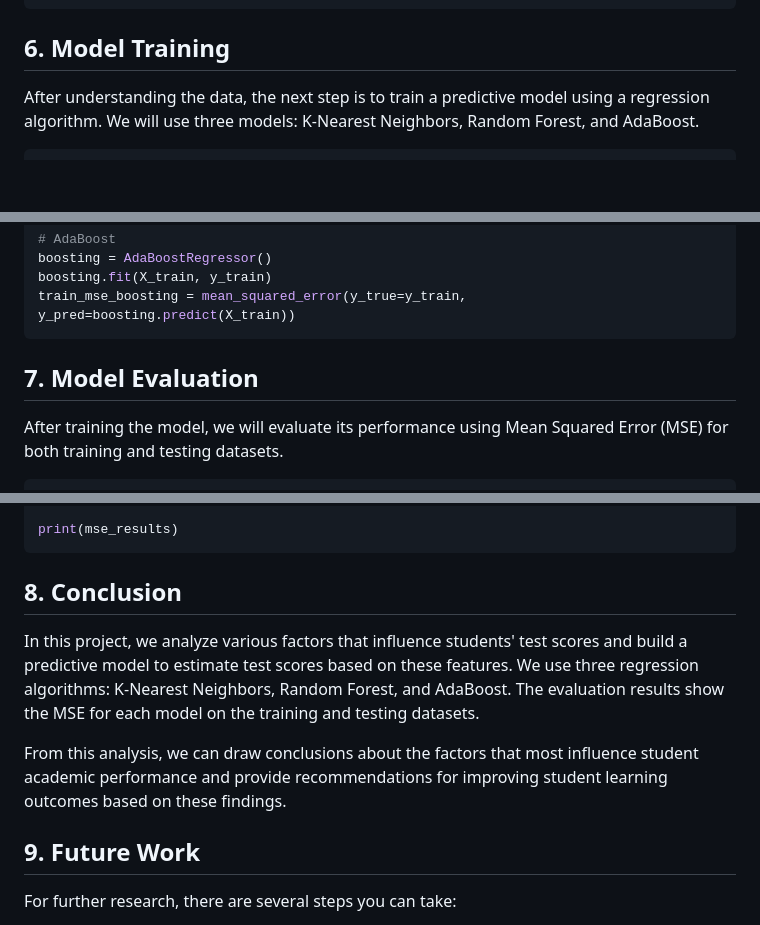
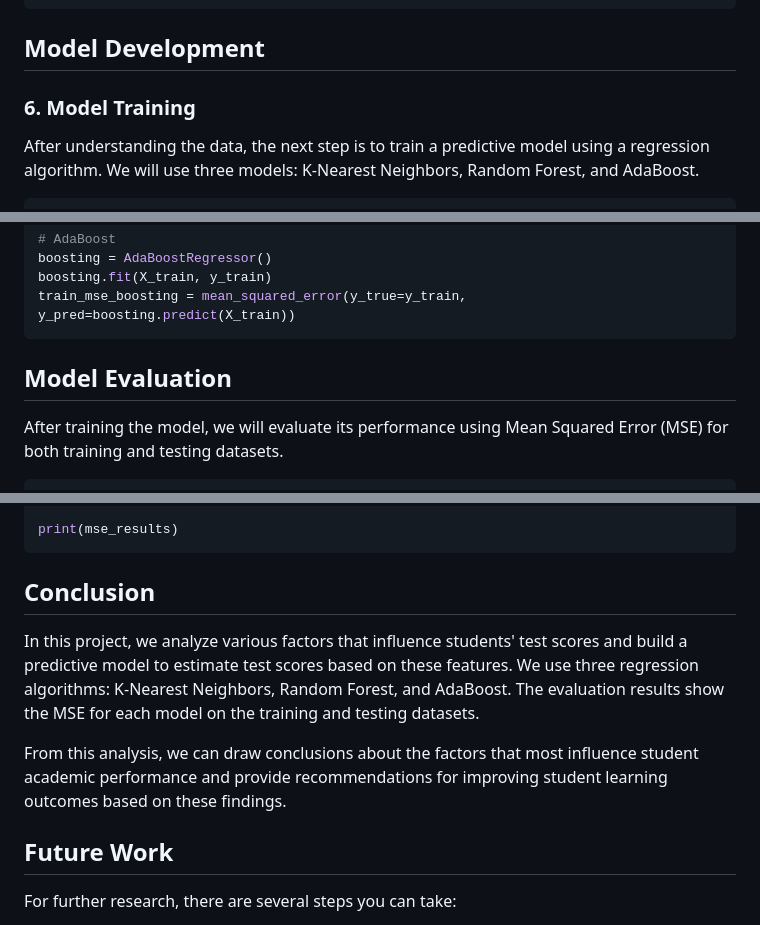
Before and after one commit to Matahari-Masalalu/HBD-Saskia-Mariska, a Markdown page: README.md, 3 parts joined by grey strips. GitHub-like rendering; blank space fills up the shorter version.

````diff
--- a/README.md
+++ b/README.md
@@ -145,7 +145,9 @@ plt.title('Correlation Matrix of Numerical Features')
 plt.show()
 ```
 
-## 6. Model Training
+## Model Development
+
+### 6. Model Training
 After understanding the data, the next step is to train a predictive model using a regression algorithm. We will use three models: K-Nearest Neighbors, Random Forest, and AdaBoost.
 
 ```python
@@ -175,7 +177,7 @@ boosting.fit(X_train, y_train)
 train_mse_boosting = mean_squared_error(y_true=y_train, y_pred=boosting.predict(X_train))
 ```
 
-## 7. Model Evaluation
+## Model Evaluation
 After training the model, we will evaluate its performance using Mean Squared Error (MSE) for both training and testing datasets.
 ```Python
 # Create a DataFrame to store MSE results
@@ -194,12 +196,12 @@ mse_results.loc['AdaBoost', 'Test MSE'] = mean_squared_error(y_true=y_test, y_pr
 print(mse_results)
 ```
 
-## 8. Conclusion
+## Conclusion
 In this project, we analyze various factors that influence students' test scores and build a predictive model to estimate test scores based on these features. We use three regression algorithms: K-Nearest Neighbors, Random Forest, and AdaBoost. The evaluation results show the MSE for each model on the training and testing datasets.
 
 From this analysis, we can draw conclusions about the factors that most influence student academic performance and provide recommendations for improving student learning outcomes based on these findings.
 
-## 9. Future Work
+## Future Work
 For further research, there are several steps you can take:
 
 Exploration of additional features: Search for and add other features that might affect exam scores.
````
